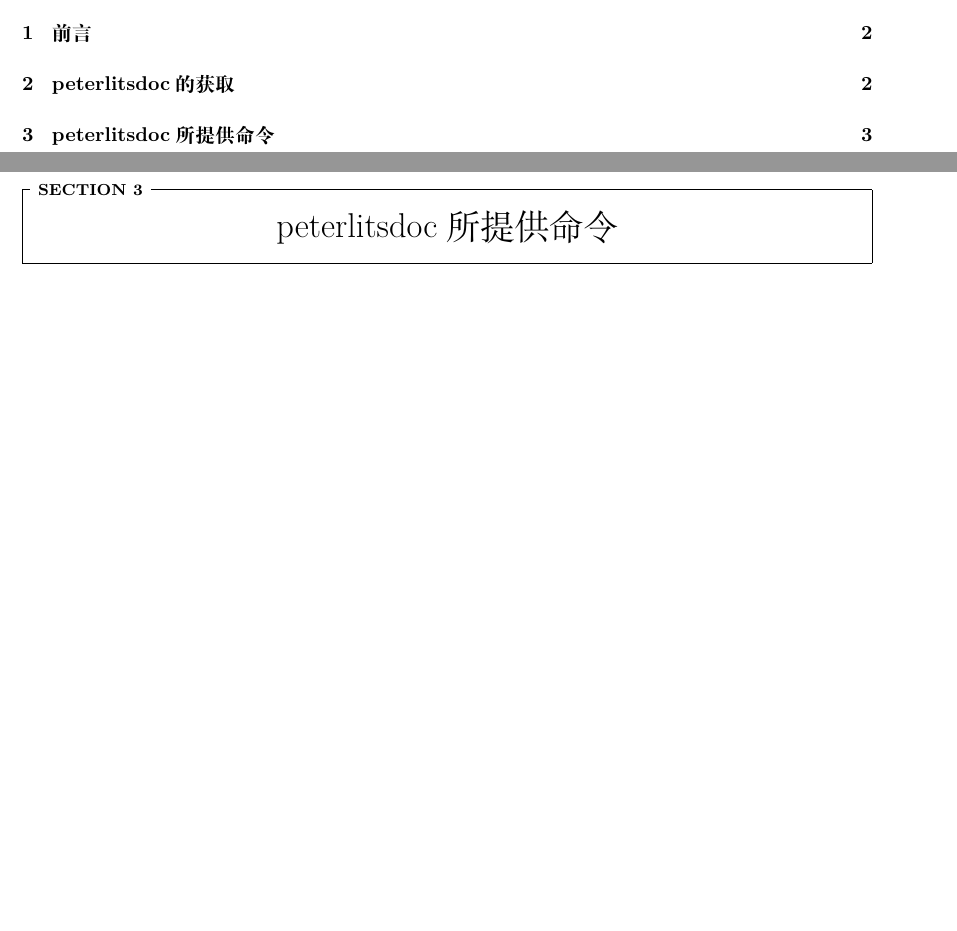
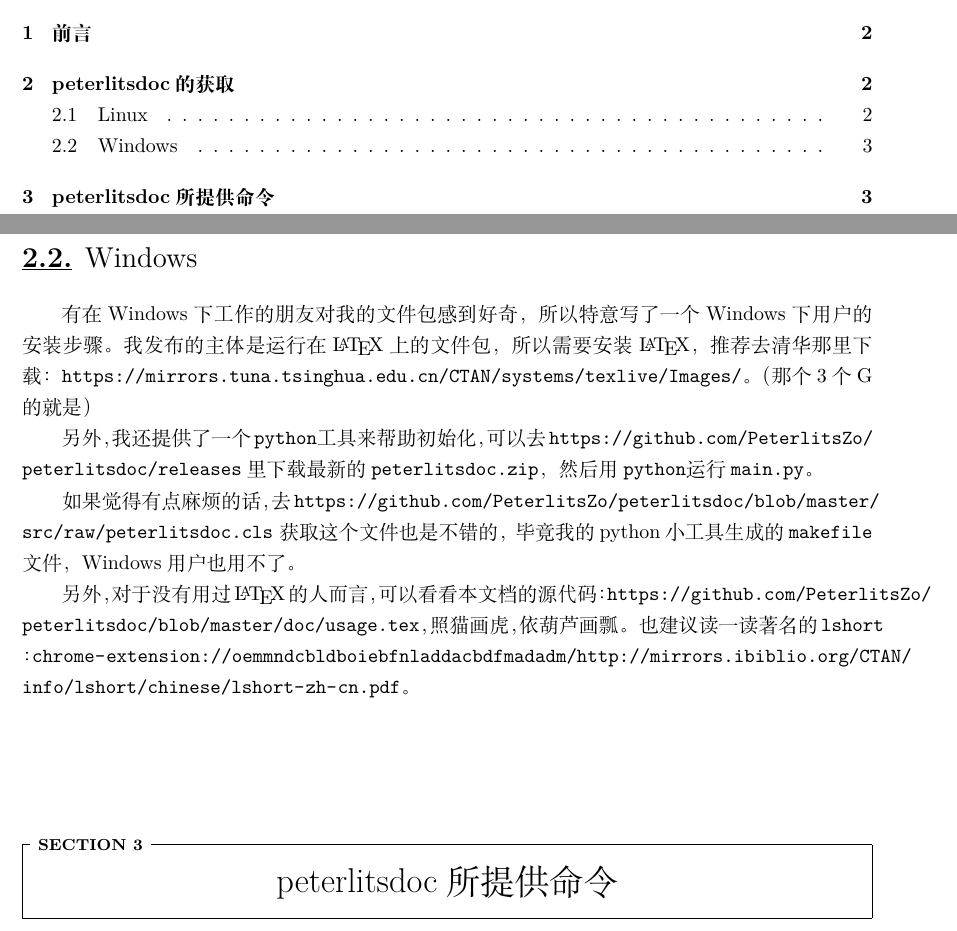
Before and after one commit to PeterlitsZo/peterlitsdoc, a LaTeX document (doc/usage.tex): two parts of pages 1 and 3 of 10, joined at a grey line, cut so that both start at the same text, the shorter picture padded with empty space. The pictures show the PDF file doc/usage.pdf that the author committed with the source.

Commit message:
doc : (usage) update for windows user

```diff
--- a/doc/usage.tex
+++ b/doc/usage.tex
@@ -48,6 +48,8 @@
 
 \section{peterlitsdoc的获取}
 
+\subsection{Linux}
+
 运行命令：
 \begin{lstlisting}
 wget https://github.com/PeterlitsZo/peterlitsdoc/releases/download/v<version>/peterlitsdoc.tar
@@ -60,6 +62,28 @@ make afterinstall
 一个\vb|peterlitsdoc|文件和一个用来构建的\vb|makefile|文件。
 
 （未完）
+
+\subsection{Windows}
+
+有在Windows下工作的朋友对我的文件包感到好奇，所以特意写了一个Windows下
+用户的安装步骤。我发布的主体是运行在\LaTeX{}上的文件包，所以需要安装\LaTeX{}，
+推荐去清华那里下载：%
+\url{https://mirrors.tuna.tsinghua.edu.cn/CTAN/systems/texlive/Images/}。
+（那个3个G的就是）
+
+另外，我还提供了一个\vb|python|工具来帮助初始化，可以去%
+\url{https://github.com/PeterlitsZo/peterlitsdoc/releases}里
+下载最新的\vb|peterlitsdoc.zip|，然后用\vb|python|运行\vb|main.py|。
+
+如果觉得有点麻烦的话，去%
+\url{https://github.com/PeterlitsZo/peterlitsdoc/blob/master/src/raw/peterlitsdoc.cls}
+获取这个文件也是不错的，毕竟我的python小工具生成的\vb|makefile|文件，
+Windows用户也用不了。
+
+另外，对于没有用过\LaTeX{}的人而言，可以看看本文档的源代码：%
+\url{https://github.com/PeterlitsZo/peterlitsdoc/blob/master/doc/usage.tex}，
+照猫画虎，依葫芦画瓢。也建议读一读著名的\vb|lshort|：%
+\url{chrome-extension://oemmndcbldboiebfnladdacbdfmadadm/http://mirrors.ibiblio.org/CTAN/info/lshort/chinese/lshort-zh-cn.pdf}。
 
 %%%%%%%%%%%%%%%%%%%%%%%%%%%%%%%%%%%%%%%%%%%%%%%%%%%%%%%%%%%
 %%%%%%%%%%%%%%%%%%%%%%%%%%%%%%%%%%%%%%%%%%%%%%%%%%%%%%%%%%%
```
Also changed, not shown: doc/usage.pdf, 1 other file.
